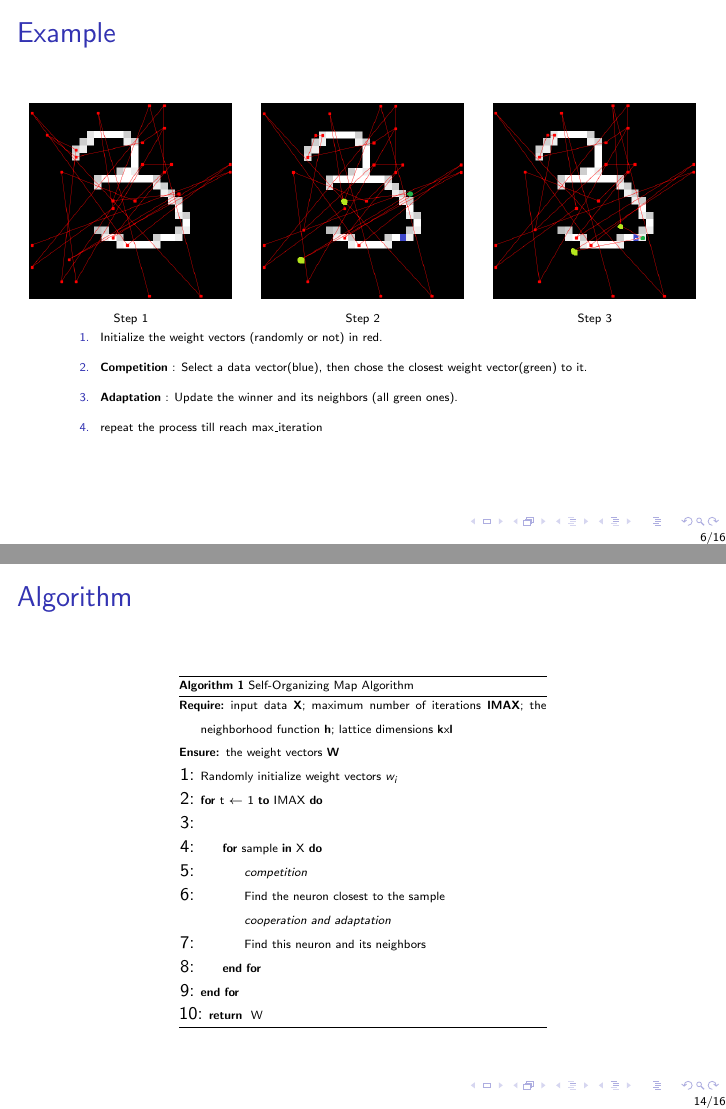
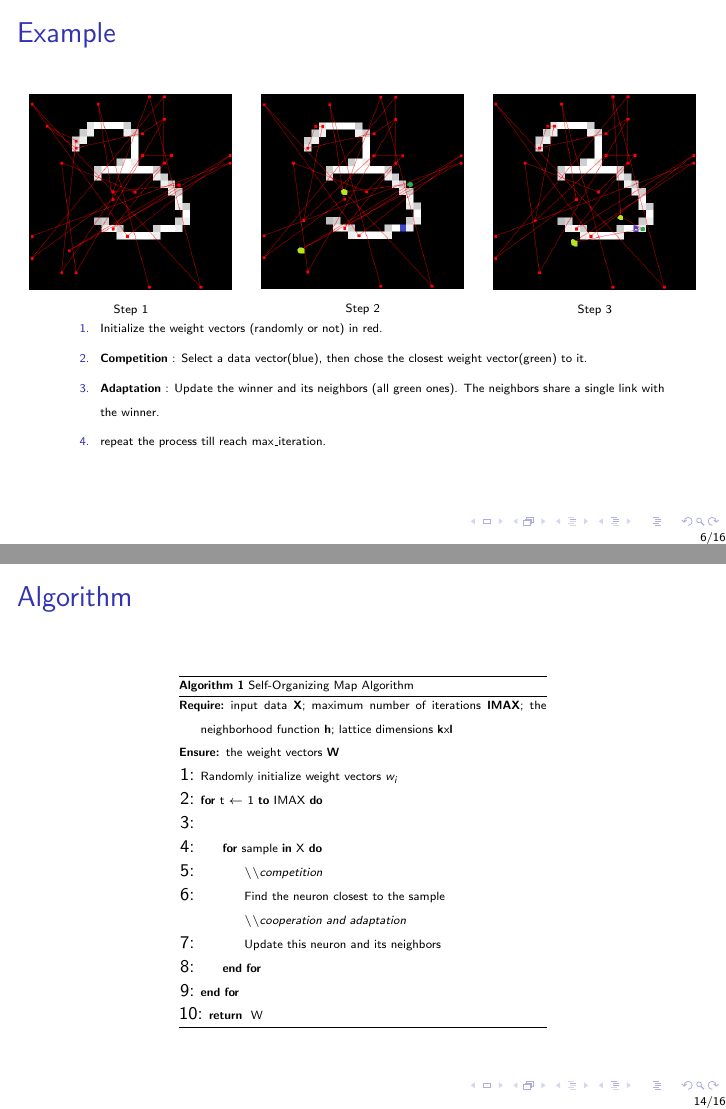
Before and after one commit to damdam166/Just-a-SOM, LaTeX slides (theory/diapo.tex): pages 6 and 14 of 16, joined at a grey line. Compiled offline with pdfLaTeX.

Commit message:
neighborhood function written

```diff
--- a/theory/diapo.tex
+++ b/theory/diapo.tex
@@ -124,8 +124,8 @@ Step 3
 
                         \item Initialize the weight vectors (randomly or not) in red.
 			\item \textbf{Competition} : Select a data vector(blue), then chose the closest weight vector(green) to it.
-			\item \textbf{Adaptation} : Update the winner and its neighbors (all green ones).
-                        \item repeat the process till reach max$\textunderscore$iteration
+			\item \textbf{Adaptation} : Update the winner and its neighbors (all green ones). The neighbors share a single link with the winner.
+                        \item repeat the process till reach max$\textunderscore$iteration.
                 \end{enumerate}
         \end{frame}
 
@@ -355,13 +355,13 @@ $\sigma$ is the standard deviation of the Gaussian function (2). It could be a f
 
 							\STATE {
 
-								\textit{competition}
+								\textbackslash\textbackslash   \textit{competition}
 
 								\STATE Find the neuron closest to the sample
 
-								\textit{cooperation and adaptation}
+								\textbackslash\textbackslash   \textit{cooperation and adaptation}
 
-								\STATE Find this neuron and its neighbors
+								\STATE Update this neuron and its neighbors
 							} \ENDFOR
 						 } \ENDFOR
 
```
Also changed, not shown: theory/diapo.pdf, theory/diapo.tex (2 more changed lines), 1 other file.
